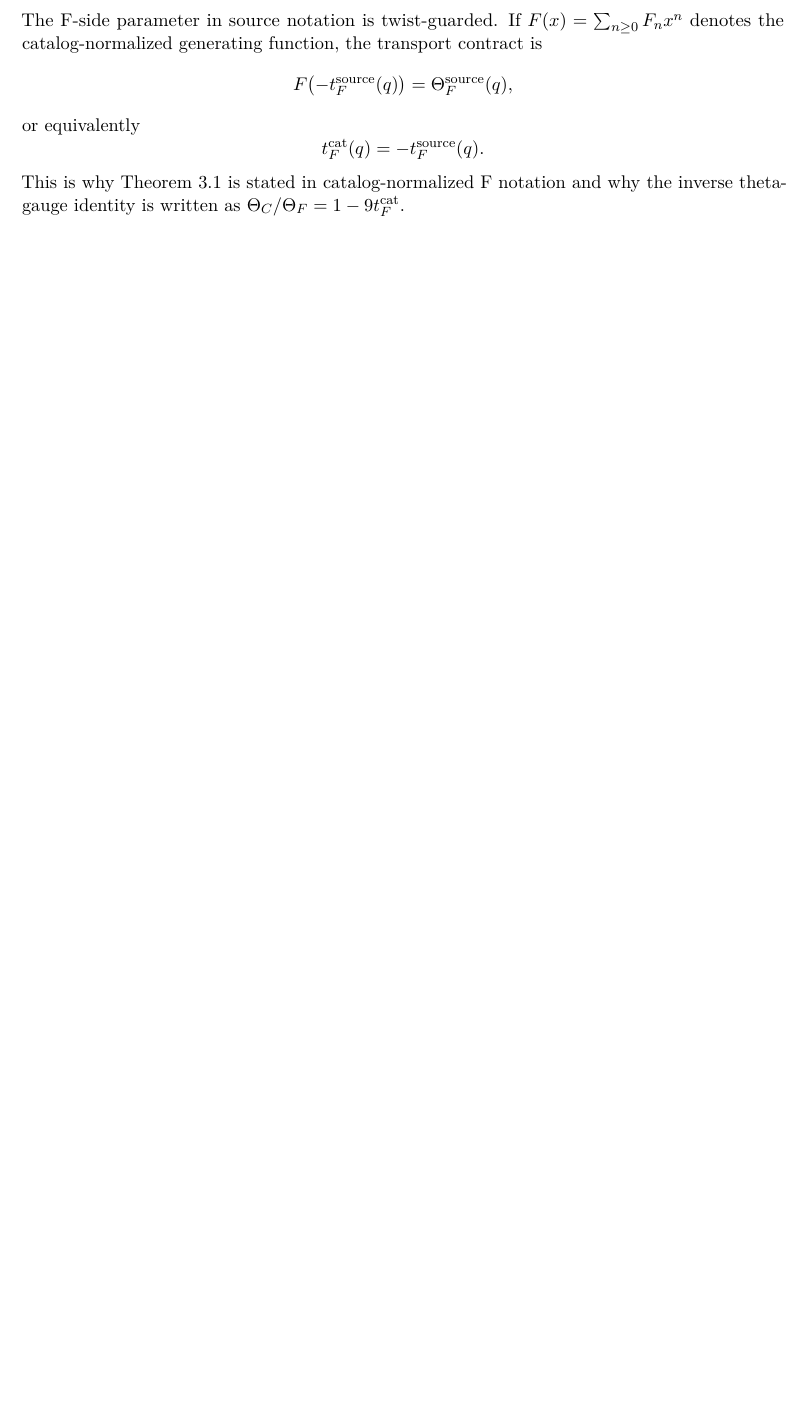
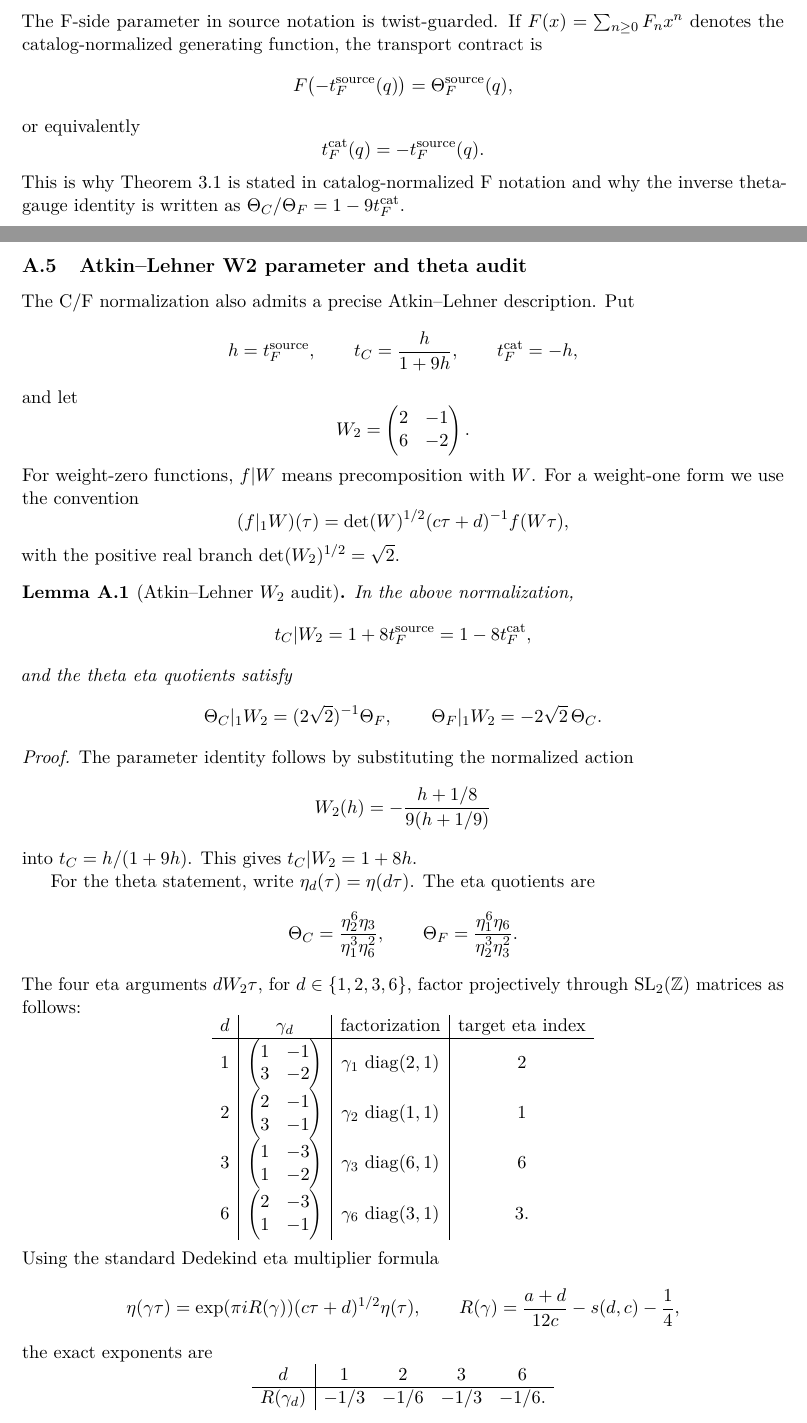
Before and after one commit to aconsciousfractal/C-F_Bridge_and_Atlas, a LaTeX paper (paper/cf_bridge_relation_atlas.tex): part of page 10 of 13 before the commit and two parts of pages 10 and 11 of 15 after it, the two joined at a grey line, cut so that both start at the same text, the shorter picture padded with empty space. Compiled offline with pdfLaTeX.

Commit message:
Add Atkin-Lehner W2 audit to C/F paper

```diff
--- a/paper/cf_bridge_relation_atlas.tex
+++ b/paper/cf_bridge_relation_atlas.tex
@@ -733,3 +737,79 @@ This is why Theorem~\ref{thm:cf-bridge} is stated in catalog-normalized F
 notation and why the inverse theta-gauge identity is written as
 $\Theta_C/\Theta_F=1-9t_F^{\rm cat}$.
 
+\subsection{Atkin--Lehner W2 parameter and theta audit}
+\label{app:al-w2}
+
+The C/F normalization also admits a precise Atkin--Lehner description.  Put
+\[
+  h=t_F^{\rm source},\qquad t_C=\frac{h}{1+9h},
+  \qquad t_F^{\rm cat}=-h,
+\]
+and let
+\[
+  W_2=\begin{pmatrix}2&-1\\6&-2\end{pmatrix}.
+\]
+For weight-zero functions, \(f|W\) means precomposition with \(W\).  For a
+weight-one form we use the convention
+\[
+  (f|_1W)(\tau)=\det(W)^{1/2}(c\tau+d)^{-1}f(W\tau),
+\]
+with the positive real branch \(\det(W_2)^{1/2}=\sqrt{2}\).
+
+\begin{lemma}[Atkin--Lehner \(W_2\) audit]
+\label{lem:al-w2-audit}
+In the above normalization,
+\[
+  t_C|W_2=1+8t_F^{\rm source}=1-8t_F^{\rm cat},
+\]
+and the theta eta quotients satisfy
+\[
+  \Theta_C|_1W_2=(2\sqrt{2})^{-1}\Theta_F,
+  \qquad
+  \Theta_F|_1W_2=-2\sqrt{2}\,\Theta_C.
+\]
+\end{lemma}
+
+\begin{proof}
+The parameter identity follows by substituting the normalized action
+\[
+  W_2(h)=-\frac{h+1/8}{9(h+1/9)}
+\]
+into \(t_C=h/(1+9h)\).  This gives \(t_C|W_2=1+8h\).
+
+For the theta statement, write \(\eta_d(\tau)=\eta(d\tau)\).  The eta quotients
+are
+\[
+  \Theta_C=\frac{\eta_2^6\eta_3}{\eta_1^3\eta_6^2},
+  \qquad
+  \Theta_F=\frac{\eta_1^6\eta_6}{\eta_2^3\eta_3^2}.
+\]
+The four eta arguments \(dW_2\tau\), for \(d\in\{1,2,3,6\}\), factor
+projectively through \(\mathrm{SL}_2(\mathbb Z)\) matrices as follows:
+\[
+\begin{array}{c|c|c|c}
+d & \gamma_d & \text{factorization} & \text{target eta index}\\
+\hline
+1 & \begin{pmatrix}1&-1\\3&-2\end{pmatrix}
+  & \gamma_1\,\diag(2,1) & 2\\
+2 & \begin{pmatrix}2&-1\\3&-1\end{pmatrix}
+  & \gamma_2\,\diag(1,1) & 1\\
+3 & \begin{pmatrix}1&-3\\1&-2\end{pmatrix}
+  & \gamma_3\,\diag(6,1) & 6\\
+6 & \begin{pmatrix}2&-3\\1&-1\end{pmatrix}
+  & \gamma_6\,\diag(3,1) & 3 .
+\end{array}
+\]
+Using the standard Dedekind eta multiplier formula
+\[
+  \eta(\gamma\tau)=\exp(\pi i R(\gamma))(c\tau+d)^{1/2}\eta(\tau),
+  \qquad
+  R(\gamma)=\frac{a+d}{12c}-s(d,c)-\frac14,
+\]
+the exact exponents are
+\[
+\begin{array}{c|cccc}
+d&1&2&3&6\\
+\hline
+R(\gamma_d)&-1/3&-1/6&-1/3&-1/6 .
+\end{array}
@@ -735,0 +829 @@ $\Theta_C/\Theta_F=1-9t_F^{\rm cat}$.
+\end{proof}
```
Also changed, not shown: docs/atlas/CF_THEOREM_ATLAS_V2_READOUT.md (+4 -1 lines), docs/atlas/CF_THEOREM_TRANSFER_REGISTRY_V2.md (+1 -0 lines), paper/cf_bridge_relation_atlas.pdf, paper/cf_bridge_relation_atlas.tex (41 more changed lines).
